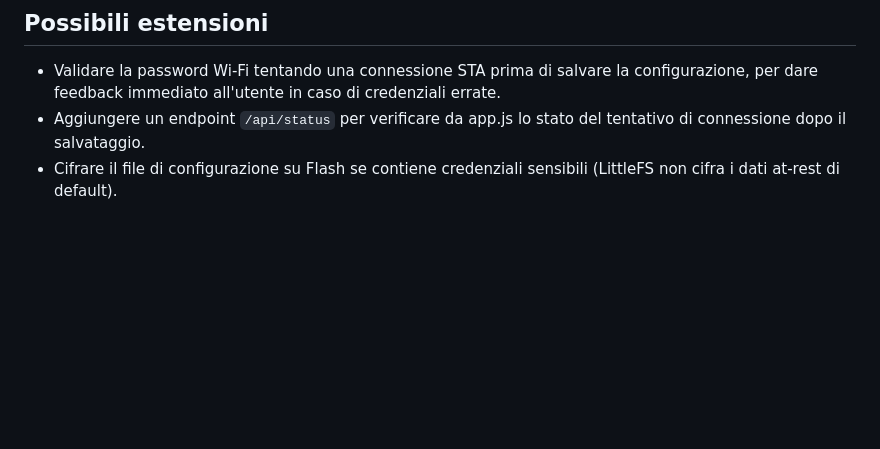
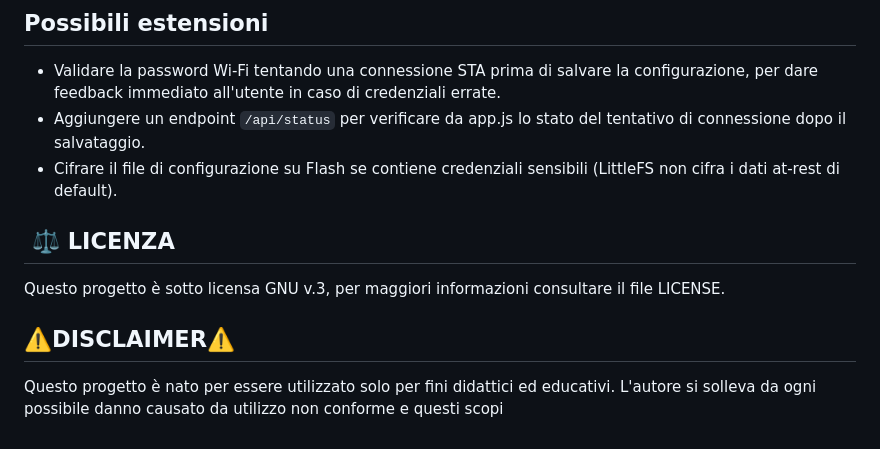
Before and after one commit to aiprogramsbeenmade/ESP32-Captive-Portal, a Markdown page: README.md, the part around the change. Drawn GitHub-style; blank space fills up the shorter version.

```diff
--- a/README.md
+++ b/README.md
@@ -102,3 +102,9 @@ valuta se esporre `/admin` sia davvero necessario in produzione.
   del tentativo di connessione dopo il salvataggio.
 - Cifrare il file di configurazione su Flash se contiene credenziali
   sensibili (LittleFS non cifra i dati at-rest di default).
+
+##  ⚖️ LICENZA
+Questo progetto è sotto licensa GNU v.3, per maggiori informazioni consultare il file LICENSE.
+
+## ⚠️DISCLAIMER⚠️
+Questo progetto è nato per essere utilizzato solo per fini didattici ed educativi. L'autore si solleva da ogni possibile danno causato da utilizzo non conforme e questi scopi
```
